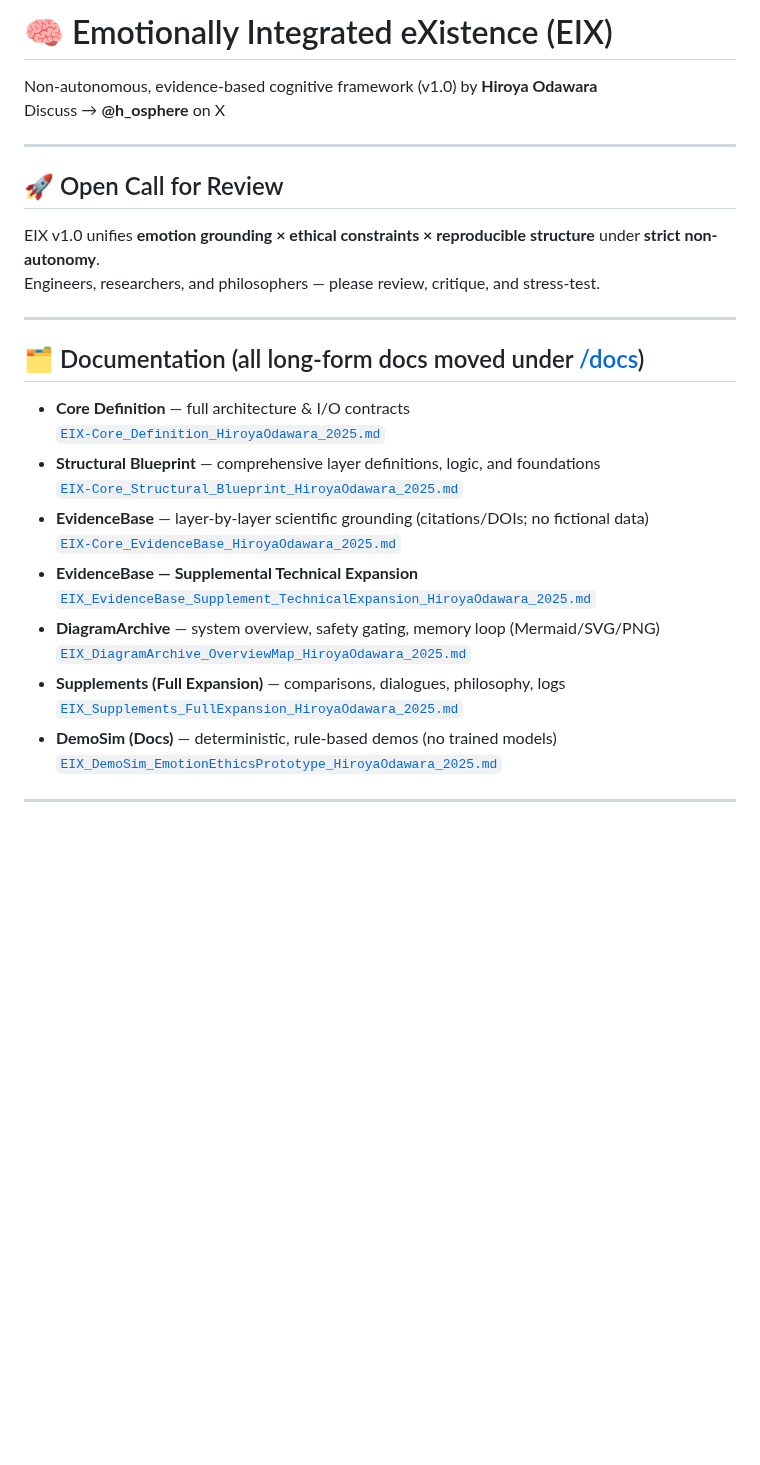
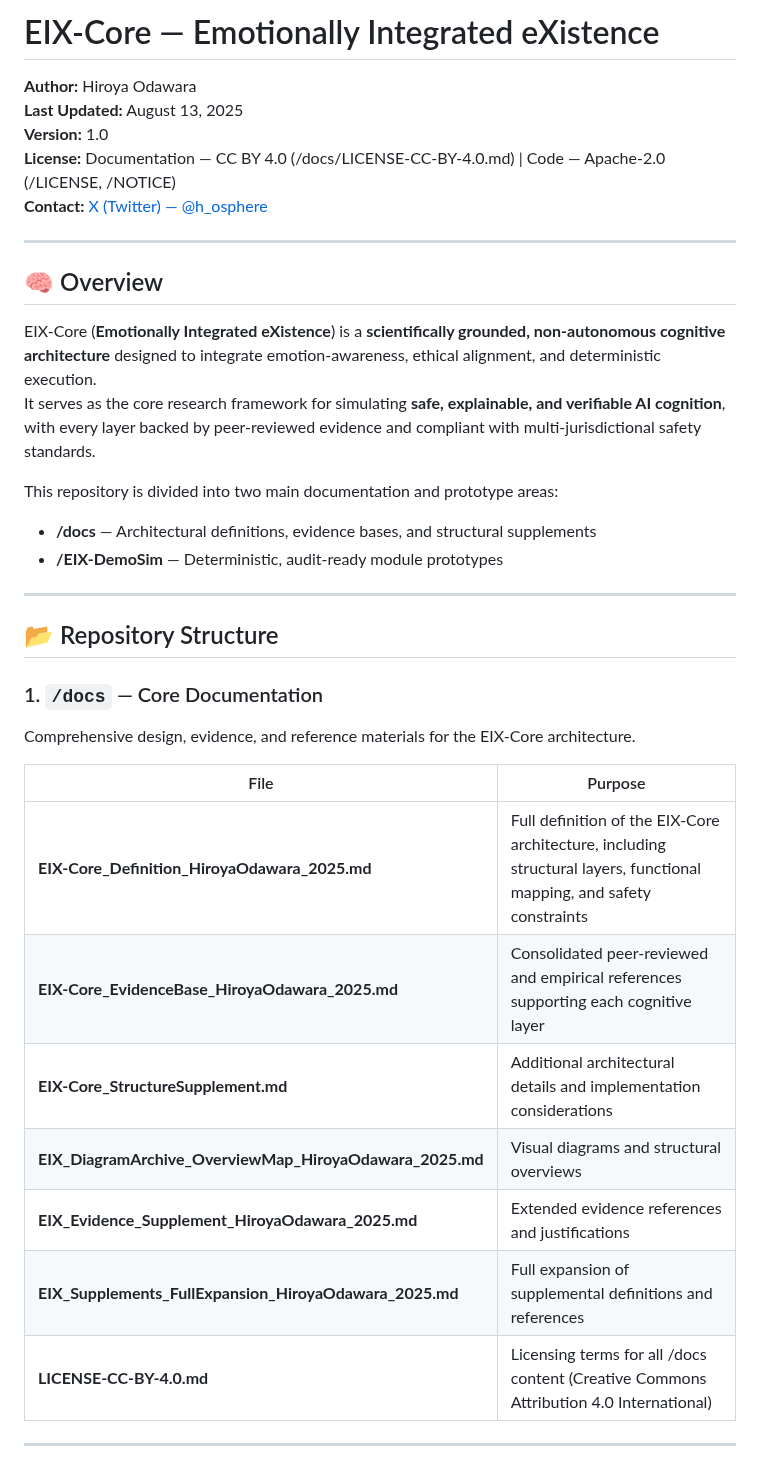
Before and after one commit to HiroyaOS/EIX-Core, a Markdown page: README.md, the part around one of its changes. Drawn GitHub-style; blank space fills up the shorter version.

```diff
--- a/README.md
+++ b/README.md
@@ -1,31 +1,38 @@
-# 🧠 Emotionally Integrated eXistence (EIX)
+# EIX-Core — Emotionally Integrated eXistence
 
-Non-autonomous, evidence-based cognitive framework (v1.0) by **Hiroya Odawara**
-Discuss → **@h_osphere** on X
+**Author:** Hiroya Odawara
+**Last Updated:** August 13, 2025
+**Version:** 1.0
+**License:** Documentation — CC BY 4.0 (/docs/LICENSE-CC-BY-4.0.md) | Code — Apache-2.0 (/LICENSE, /NOTICE)
+**Contact:** [X (Twitter) — @h_osphere](https://x.com/h_osphere)
 
 ---
 
-## 🚀 Open Call for Review
-EIX v1.0 unifies **emotion grounding × ethical constraints × reproducible structure** under **strict non-autonomy**.
-Engineers, researchers, and philosophers — please review, critique, and stress-test.
+## 🧠 Overview
+
+EIX-Core (**Emotionally Integrated eXistence**) is a **scientifically grounded, non-autonomous cognitive architecture** designed to integrate emotion-awareness, ethical alignment, and deterministic execution.
+It serves as the core research framework for simulating **safe, explainable, and verifiable AI cognition**, with every layer backed by peer-reviewed evidence and compliant with multi-jurisdictional safety standards.
+
+This repository is divided into two main documentation and prototype areas:
+- **/docs** — Architectural definitions, evidence bases, and structural supplements
+- **/EIX-DemoSim** — Deterministic, audit-ready module prototypes
 
 ---
 
-## 🗂 Documentation (all long-form docs moved under [/docs](./docs/))
-- **Core Definition** — full architecture & I/O contracts
-  [`EIX-Core_Definition_HiroyaOdawara_2025.md`](./docs/EIX-Core_Definition_HiroyaOdawara_2025.md)
-- **Structural Blueprint** — comprehensive layer definitions, logic, and foundations
-  [`EIX-Core_Structural_Blueprint_HiroyaOdawara_2025.md`](./docs/EIX-Core_Structural_Blueprint_HiroyaOdawara_2025.md)
-- **EvidenceBase** — layer-by-layer scientific grounding (citations/DOIs; no fictional data)
-  [`EIX-Core_EvidenceBase_HiroyaOdawara_2025.md`](./docs/EIX-Core_EvidenceBase_HiroyaOdawara_2025.md)
-- **EvidenceBase — Supplemental Technical Expansion**
-  [`EIX_EvidenceBase_Supplement_TechnicalExpansion_HiroyaOdawara_2025.md`](./docs/EIX_EvidenceBase_Supplement_TechnicalExpansion_HiroyaOdawara_2025.md)
-- **DiagramArchive** — system overview, safety gating, memory loop (Mermaid/SVG/PNG)
-  [`EIX_DiagramArchive_OverviewMap_HiroyaOdawara_2025.md`](./docs/EIX_DiagramArchive_OverviewMap_HiroyaOdawara_2025.md)
-- **Supplements (Full Expansion)** — comparisons, dialogues, philosophy, logs
-  [`EIX_Supplements_FullExpansion_HiroyaOdawara_2025.md`](./docs/EIX_Supplements_FullExpansion_HiroyaOdawara_2025.md)
-- **DemoSim (Docs)** — deterministic, rule-based demos (no trained models)
-  [`EIX_DemoSim_EmotionEthicsPrototype_HiroyaOdawara_2025.md`](./docs/EIX_DemoSim_EmotionEthicsPrototype_HiroyaOdawara_2025.md)
+## 📂 Repository Structure
+
+### 1. `/docs` — Core Documentation
+Comprehensive design, evidence, and reference materials for the EIX-Core architecture.
+
+| File | Purpose |
+|------|---------|
+| **EIX-Core_Definition_HiroyaOdawara_2025.md** | Full definition of the EIX-Core architecture, including structural layers, functional mapping, and safety constraints |
+| **EIX-Core_EvidenceBase_HiroyaOdawara_2025.md** | Consolidated peer-reviewed and empirical references supporting each cognitive layer |
+| **EIX-Core_StructureSupplement.md** | Additional architectural details and implementation considerations |
+| **EIX_DiagramArchive_OverviewMap_HiroyaOdawara_2025.md** | Visual diagrams and structural overviews |
+| **EIX_Evidence_Supplement_HiroyaOdawara_2025.md** | Extended evidence references and justifications |
+| **EIX_Supplements_FullExpansion_HiroyaOdawara_2025.md** | Full expansion of supplemental definitions and references |
+| **LICENSE-CC-BY-4.0.md** | Licensing terms for all /docs content (Creative Commons Attribution 4.0 International) |
 
 ---
 
```
Also changed, not shown: other parts of README.md (+22 -35 lines).
